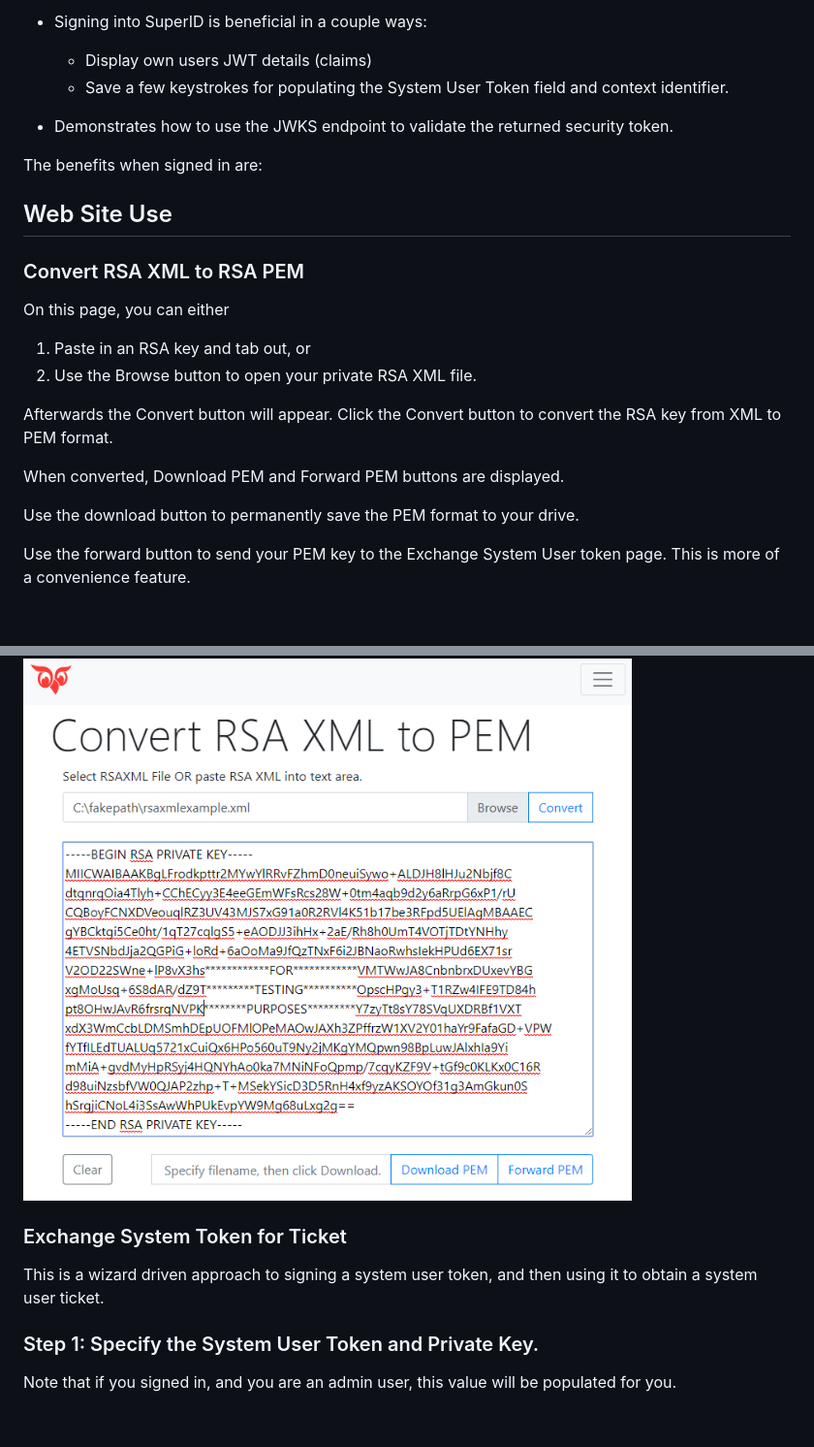
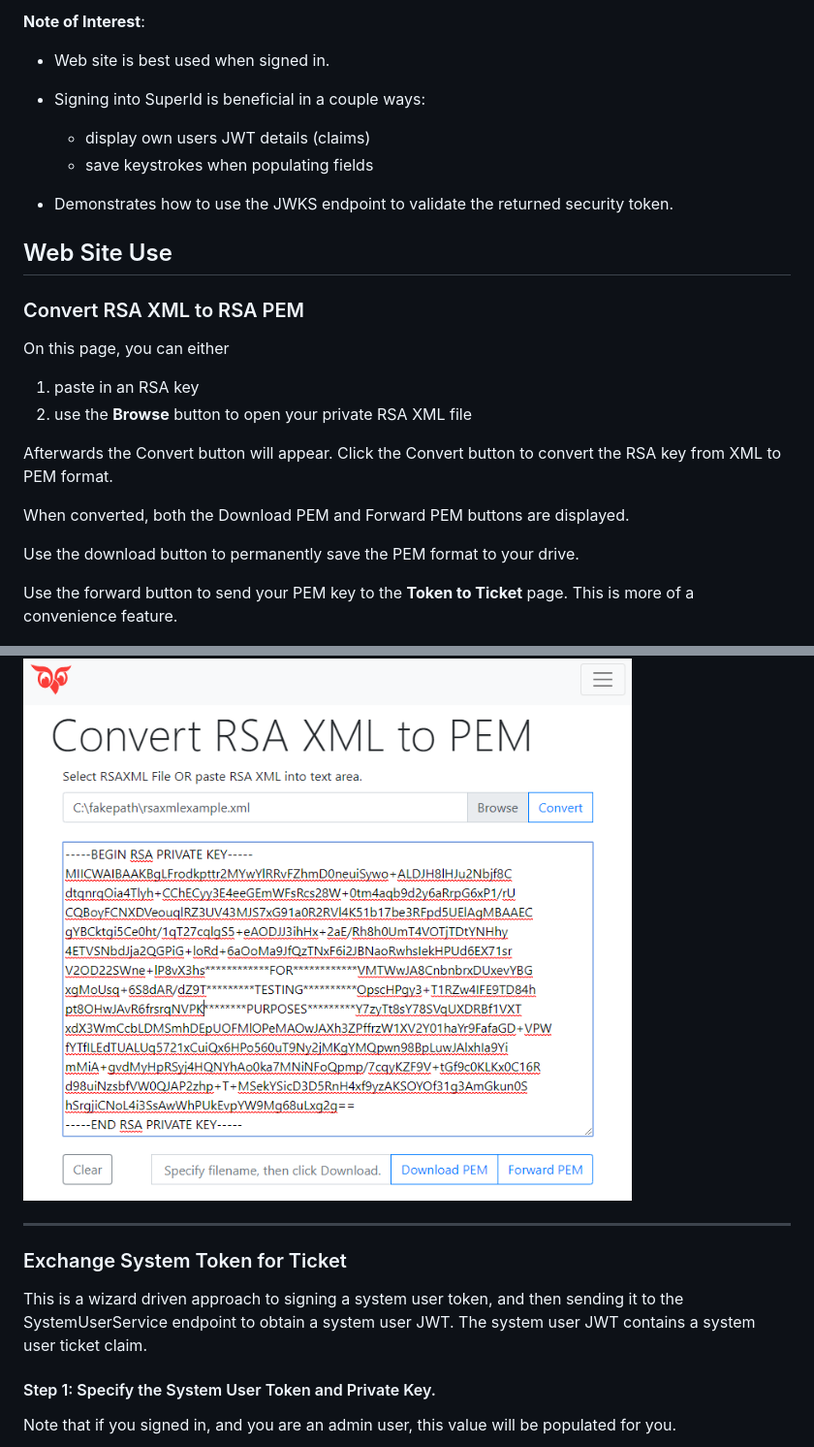
Before and after one commit to SuperOffice/node-express-convert-certs-and-sys-token, a Markdown page: README.md, 2 parts joined by grey strips. Shown at 97% size. Drawn GitHub-style; blank space fills up the shorter version.

```diff
--- a/README.md
+++ b/README.md
@@ -24,11 +29,13 @@ Note of Interest:
 
-* Signing into SuperID is beneficial in a couple ways:
-  * Display own users JWT details (claims)
-  * Save a few keystrokes for populating the System User Token field and context identifier.
+**Note of Interest**:
+
+* Web site is best used when signed in.
+
+* Signing into SuperId is beneficial in a couple ways:
+  * display own users JWT details (claims)
+  * save keystrokes when populating fields
 
 * Demonstrates how to use the JWKS endpoint to validate the returned security token.
-
-The benefits when signed in are:
 
 ## Web Site Use
 
@@ -36,24 +43,26 @@ The benefits when signed in are:
 
 On this page, you can either
 
-1. Paste in an RSA key and tab out, or
-1. Use the Browse button to open your private RSA XML file.
+1. paste in an RSA key
+1. use the **Browse** button to open your private RSA XML file
 
 Afterwards the Convert button will appear. Click the Convert button to convert the RSA key from XML to PEM format.
 
-When converted, Download PEM and Forward PEM buttons are displayed.
+When converted, both the Download PEM and Forward PEM buttons are displayed.
 
 Use the download button to permanently save the PEM format to your drive.
 
-Use the forward button to send your PEM key to the Exchange System User token page. This is more of a convenience feature.
+Use the forward button to send your PEM key to the **Token to Ticket** page. This is more of a convenience feature.
 
 ![ConvertKeyPage](public/images/ConvertKeysPage.PNG)
 
+---
+
 ### Exchange System Token for Ticket
 
-This is a wizard driven approach to signing a system user token, and then using it to obtain a system user ticket.
+This is a wizard driven approach to signing a system user token, and then sending it to the SystemUserService endpoint to obtain a system user JWT. The system user JWT contains a system user ticket claim.
 
-### Step 1: Specify the System User Token and Private Key.
+#### Step 1: Specify the System User Token and Private Key.
 
 Note that if you signed in, and you are an admin user, this value will be populated for you.
 
```
Also changed, not shown: other parts of README.md (+17 -14 lines), public/images/ExchangeWizPage2.PNG, public/images/ExchangeWizPage3.PNG, public/images/FrontPage2.PNG (added), public/images/ReadMe.PNG, 15 other files.
